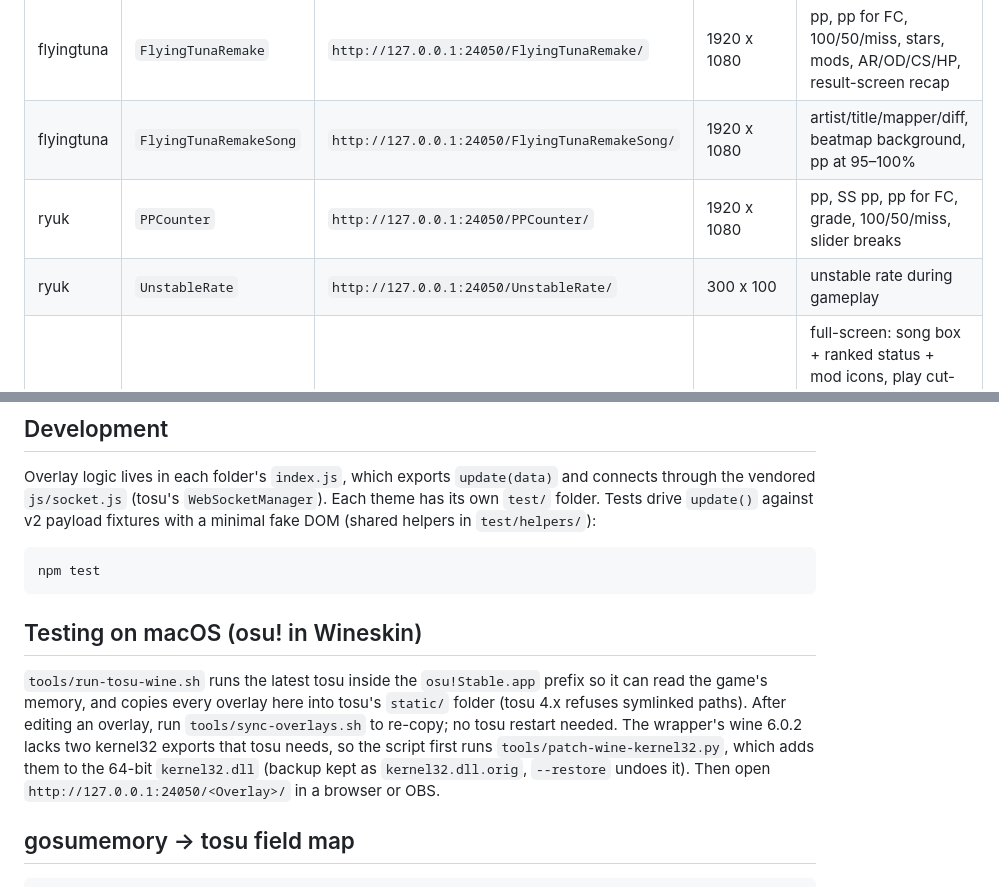
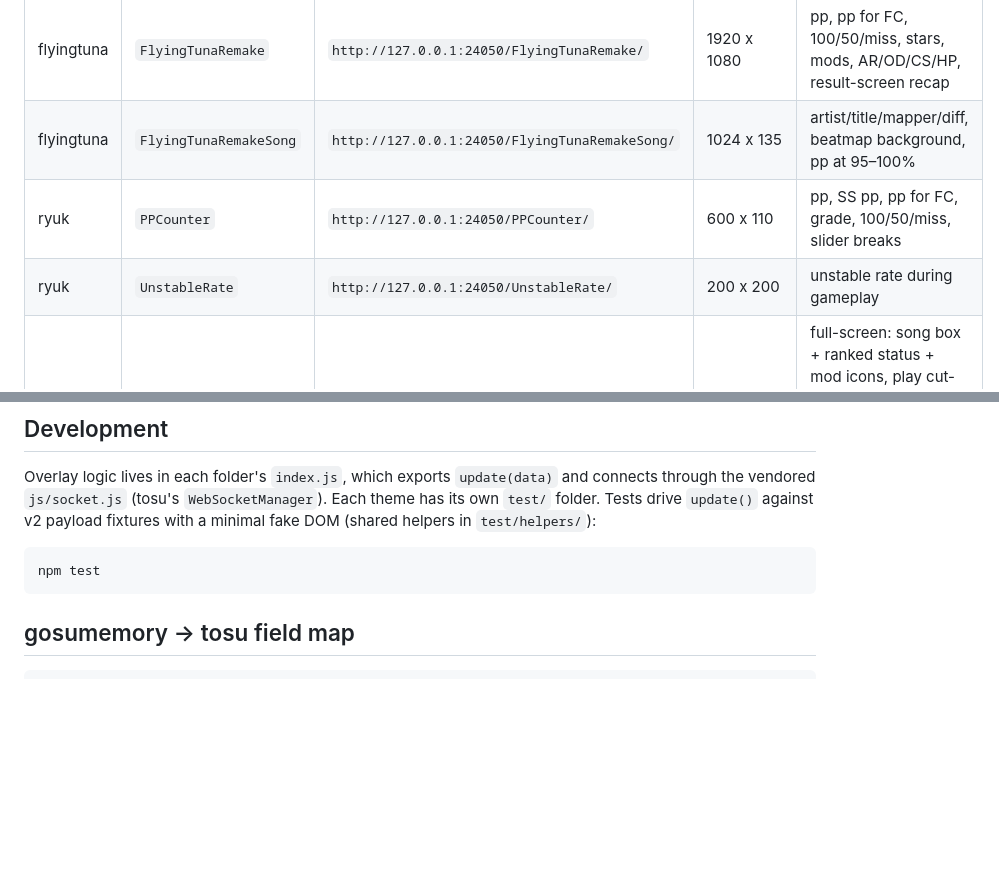
Before and after one commit to ST4RCHASER/tosu-overlays, a Markdown page: README.md, 2 parts joined by grey strips. Drawn GitHub-style; blank space fills up the shorter version.

Commit message:
README: sync overlay resolutions with metadata.txt, drop tools section

````diff
--- a/README.md
+++ b/README.md
@@ -16,9 +16,9 @@ remake/
 | Theme | Overlay | URL | Resolution | Shows |
 |---|---|---|---|---|
 | flyingtuna | `FlyingTunaRemake` | `http://127.0.0.1:24050/FlyingTunaRemake/` | 1920 x 1080 | pp, pp for FC, 100/50/miss, stars, mods, AR/OD/CS/HP, result-screen recap |
-| flyingtuna | `FlyingTunaRemakeSong` | `http://127.0.0.1:24050/FlyingTunaRemakeSong/` | 1920 x 1080 | artist/title/mapper/diff, beatmap background, pp at 95–100% |
-| ryuk | `PPCounter` | `http://127.0.0.1:24050/PPCounter/` | 1920 x 1080 | pp, SS pp, pp for FC, grade, 100/50/miss, slider breaks |
-| ryuk | `UnstableRate` | `http://127.0.0.1:24050/UnstableRate/` | 300 x 100 | unstable rate during gameplay |
+| flyingtuna | `FlyingTunaRemakeSong` | `http://127.0.0.1:24050/FlyingTunaRemakeSong/` | 1024 x 135 | artist/title/mapper/diff, beatmap background, pp at 95–100% |
+| ryuk | `PPCounter` | `http://127.0.0.1:24050/PPCounter/` | 600 x 110 | pp, SS pp, pp for FC, grade, 100/50/miss, slider breaks |
+| ryuk | `UnstableRate` | `http://127.0.0.1:24050/UnstableRate/` | 200 x 200 | unstable rate during gameplay |
 | sotarks | `SotarksRemake` | `http://127.0.0.1:24050/SotarksRemake/` | 1920 x 1080 | full-screen: song box + ranked status + mod icons, play cut-in, CS/AR/OD/HP/stars, pp at 96–100%, 100/50/miss, strain-graph progress bar with live pp |
 
 ## Install
@@ -38,10 +38,6 @@ Overlay logic lives in each folder's `index.js`, which exports `update(data)` an
 ```sh
 npm test
 ```
-
-## Testing on macOS (osu! in Wineskin)
-
-`tools/run-tosu-wine.sh` runs the latest tosu inside the `osu!Stable.app` prefix so it can read the game's memory, and copies every overlay here into tosu's `static/` folder (tosu 4.x refuses symlinked paths). After editing an overlay, run `tools/sync-overlays.sh` to re-copy; no tosu restart needed. The wrapper's wine 6.0.2 lacks two kernel32 exports that tosu needs, so the script first runs `tools/patch-wine-kernel32.py`, which adds them to the 64-bit `kernel32.dll` (backup kept as `kernel32.dll.orig`, `--restore` undoes it). Then open `http://127.0.0.1:24050/<Overlay>/` in a browser or OBS.
 
 ## gosumemory → tosu field map
 
````
